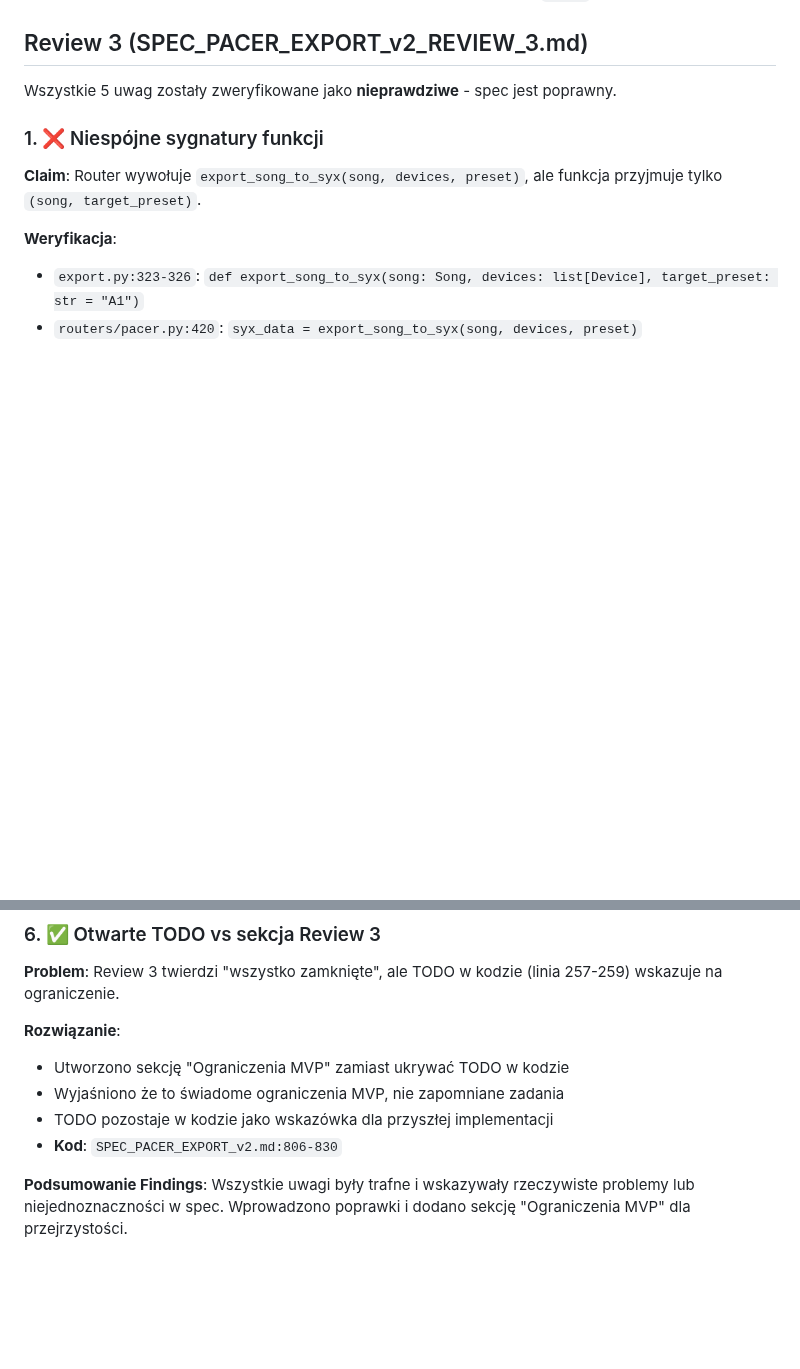
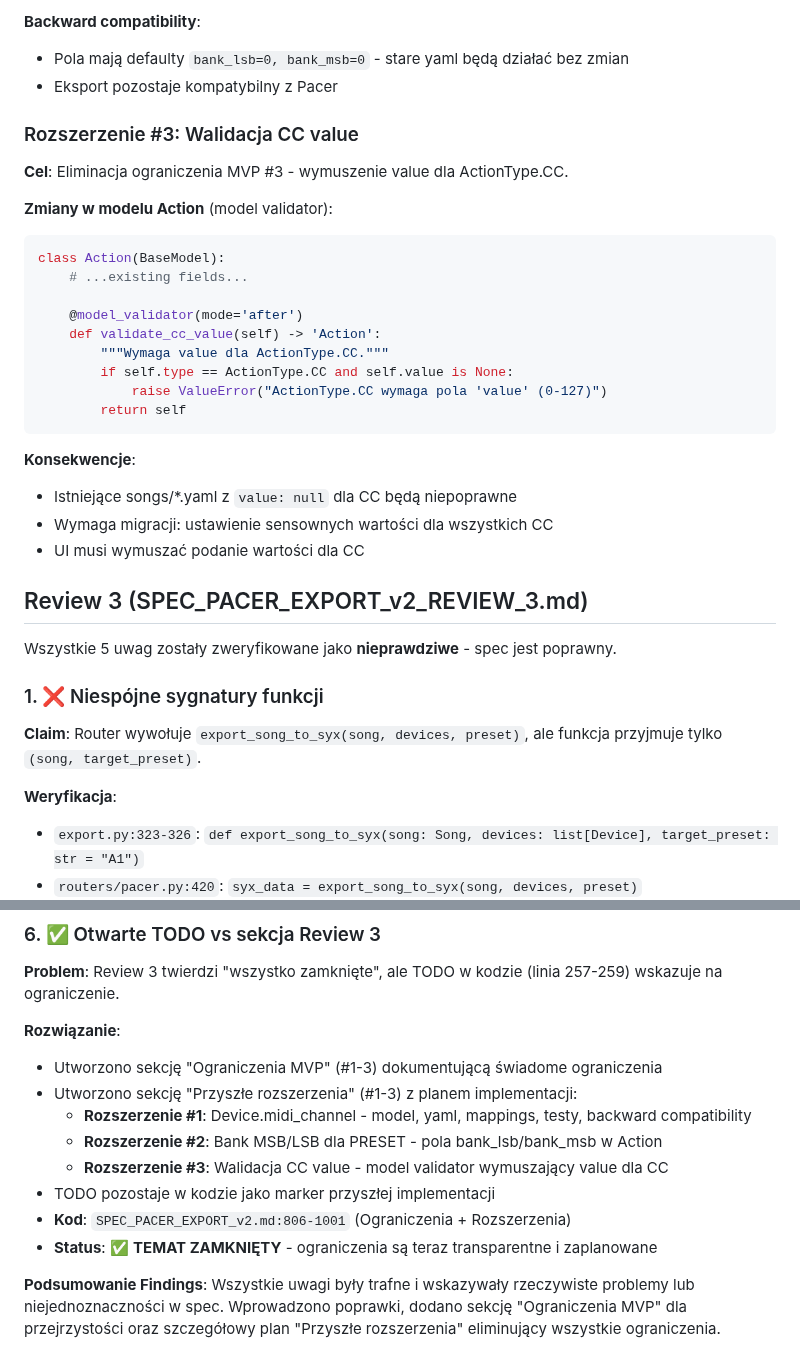
Before and after one commit to wkoziej/paternologia, a Markdown page: SPEC_PACER_EXPORT_v2.md, 2 parts joined by grey strips. Rendered like a GitHub page; blank space fills up the shorter version.

````diff
--- a/SPEC_PACER_EXPORT_v2.md
+++ b/SPEC_PACER_EXPORT_v2.md
@@ -832,3 +976,29 @@ hexdump -C test.syx
+**Backward compatibility**:
+- Pola mają defaulty `bank_lsb=0, bank_msb=0` - stare yaml będą działać bez zmian
+- Eksport pozostaje kompatybilny z Pacer
+
+### Rozszerzenie #3: Walidacja CC value
+
+**Cel**: Eliminacja ograniczenia MVP #3 - wymuszenie value dla ActionType.CC.
+
+**Zmiany w modelu Action** (model validator):
+```python
+class Action(BaseModel):
+    # ...existing fields...
+
+    @model_validator(mode='after')
+    def validate_cc_value(self) -> 'Action':
+        """Wymaga value dla ActionType.CC."""
+        if self.type == ActionType.CC and self.value is None:
+            raise ValueError("ActionType.CC wymaga pola 'value' (0-127)")
+        return self
+```
+
+**Konsekwencje**:
+- Istniejące songs/*.yaml z `value: null` dla CC będą niepoprawne
+- Wymaga migracji: ustawienie sensownych wartości dla wszystkich CC
+- UI musi wymuszać podanie wartości dla CC
+
 ## Review 3 (SPEC_PACER_EXPORT_v2_REVIEW_3.md)
 
 Wszystkie 5 uwag zostały zweryfikowane jako **nieprawdziwe** - spec jest poprawny.
@@ -935,9 +1105,13 @@ Wszystkie 6 uwag zostały zweryfikowane jako **ZASADNE**. Wprowadzono poprawki.
 **Problem**: Review 3 twierdzi "wszystko zamknięte", ale TODO w kodzie (linia 257-259) wskazuje na ograniczenie.
 
 **Rozwiązanie**:
-- Utworzono sekcję "Ograniczenia MVP" zamiast ukrywać TODO w kodzie
-- Wyjaśniono że to świadome ograniczenia MVP, nie zapomniane zadania
-- TODO pozostaje w kodzie jako wskazówka dla przyszłej implementacji
-- **Kod**: `SPEC_PACER_EXPORT_v2.md:806-830`
+- Utworzono sekcję "Ograniczenia MVP" (#1-3) dokumentującą świadome ograniczenia
+- Utworzono sekcję "Przyszłe rozszerzenia" (#1-3) z planem implementacji:
+  - **Rozszerzenie #1**: Device.midi_channel - model, yaml, mappings, testy, backward compatibility
+  - **Rozszerzenie #2**: Bank MSB/LSB dla PRESET - pola bank_lsb/bank_msb w Action
+  - **Rozszerzenie #3**: Walidacja CC value - model validator wymuszający value dla CC
+- TODO pozostaje w kodzie jako marker przyszłej implementacji
+- **Kod**: `SPEC_PACER_EXPORT_v2.md:806-1001` (Ograniczenia + Rozszerzenia)
+- **Status**: ✅ **TEMAT ZAMKNIĘTY** - ograniczenia są teraz transparentne i zaplanowane
 
-**Podsumowanie Findings**: Wszystkie uwagi były trafne i wskazywały rzeczywiste problemy lub niejednoznaczności w spec. Wprowadzono poprawki i dodano sekcję "Ograniczenia MVP" dla przejrzystości.
+**Podsumowanie Findings**: Wszystkie uwagi były trafne i wskazywały rzeczywiste problemy lub niejednoznaczności w spec. Wprowadzono poprawki, dodano sekcję "Ograniczenia MVP" dla przejrzystości oraz szczegółowy plan "Przyszłe rozszerzenia" eliminujący wszystkie ograniczenia.
````
Also changed, not shown: other parts of SPEC_PACER_EXPORT_v2.md (+144 -0 lines).
